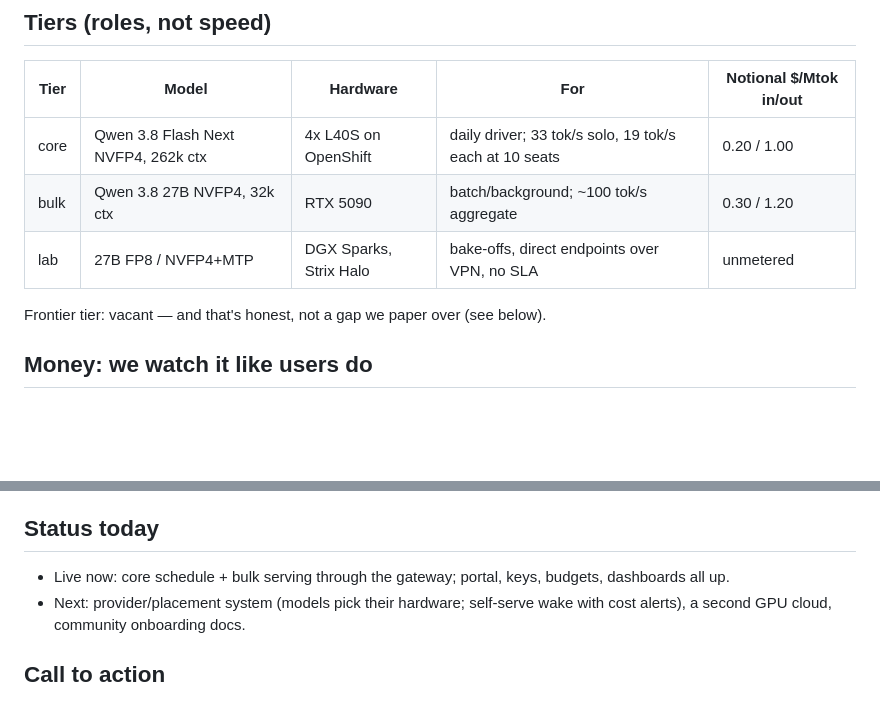
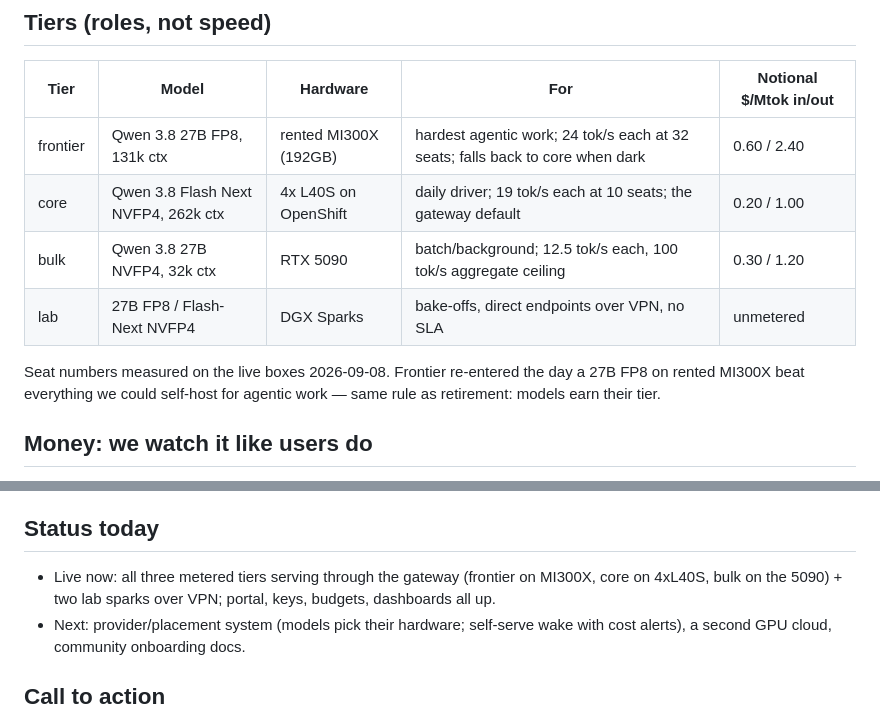
Before and after one commit to redhat-et/open-models, a Markdown page: docs/announcement.md, 2 parts joined by grey strips. Rendered like a GitHub page; blank space fills up the shorter version.

Commit message:
docs: announcement reflects frontier re-entry + measured seat numbers

```diff
--- a/docs/announcement.md
+++ b/docs/announcement.md
@@ -34,11 +34,14 @@ not a vibe.
 
 | Tier | Model | Hardware | For | Notional $/Mtok in/out |
 |---|---|---|---|---|
-| core | Qwen 3.8 Flash Next NVFP4, 262k ctx | 4x L40S on OpenShift | daily driver; 33 tok/s solo, 19 tok/s each at 10 seats | 0.20 / 1.00 |
-| bulk | Qwen 3.8 27B NVFP4, 32k ctx | RTX 5090 | batch/background; ~100 tok/s aggregate | 0.30 / 1.20 |
-| lab | 27B FP8 / NVFP4+MTP | DGX Sparks, Strix Halo | bake-offs, direct endpoints over VPN, no SLA | unmetered |
+| frontier | Qwen 3.8 27B FP8, 131k ctx | rented MI300X (192GB) | hardest agentic work; 24 tok/s each at 32 seats; falls back to core when dark | 0.60 / 2.40 |
+| core | Qwen 3.8 Flash Next NVFP4, 262k ctx | 4x L40S on OpenShift | daily driver; 19 tok/s each at 10 seats; the gateway default | 0.20 / 1.00 |
+| bulk | Qwen 3.8 27B NVFP4, 32k ctx | RTX 5090 | batch/background; 12.5 tok/s each, 100 tok/s aggregate ceiling | 0.30 / 1.20 |
+| lab | 27B FP8 / Flash-Next NVFP4 | DGX Sparks | bake-offs, direct endpoints over VPN, no SLA | unmetered |
 
-Frontier tier: vacant — and that's honest, not a gap we paper over (see below).
+Seat numbers measured on the live boxes 2026-09-08. Frontier re-entered the
+day a 27B FP8 on rented MI300X beat everything we could self-host for agentic
+work — same rule as retirement: models earn their tier.
 
 ## Money: we watch it like users do
 
@@ -57,8 +60,9 @@ Frontier tier: vacant — and that's honest, not a gap we paper over (see below)
 
 ## Status today
 
-- Live now: core schedule + bulk serving through the gateway; portal, keys,
-  budgets, dashboards all up.
+- Live now: all three metered tiers serving through the gateway (frontier on
+  MI300X, core on 4xL40S, bulk on the 5090) + two lab sparks over VPN;
+  portal, keys, budgets, dashboards all up.
 - Next: provider/placement system (models pick their hardware; self-serve
   wake with cost alerts), a second GPU cloud, community onboarding docs.
 
```
